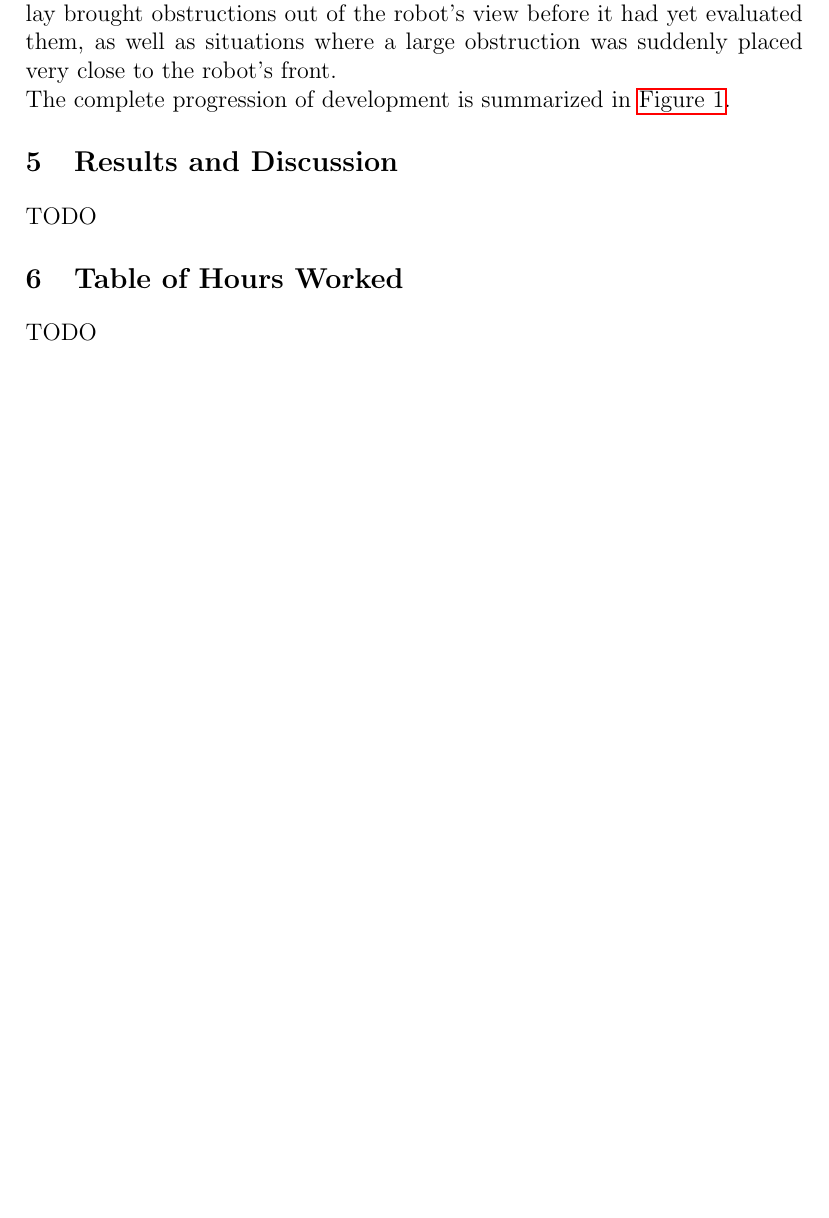
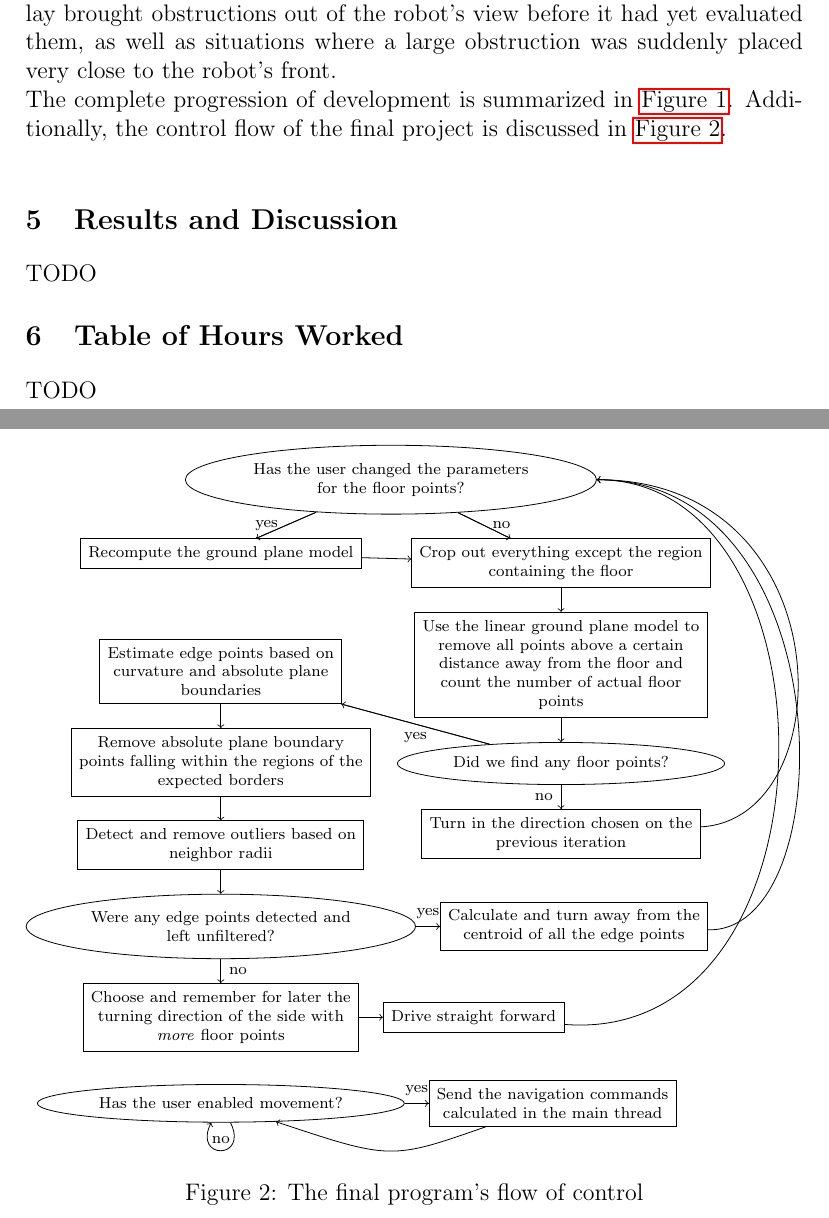
Before and after one commit to solb/turtlebotreport, a LaTeX document (report.tex): part of page 14 of 26 before the commit and two parts of pages 14 and 15 of 27 after it, the two joined at a grey line, cut so that both start at the same text, the shorter picture padded with empty space. Compiled offline with pdfLaTeX.

Commit message:
Added program flow of control flowchart.

```diff
--- a/report.tex
+++ b/report.tex
@@ -12,6 +12,7 @@
 \def\sectionautorefname{Section}
 \usetikzlibrary{chains}
 \usetikzlibrary{scopes}
+\usetikzlibrary{shapes}
 \usetikzlibrary{positioning}
 \begin{document}
 
@@ -111,7 +112,69 @@ Toward the end of development of the gap detection algorithm, another severe pro
 In order to solve the speed issues, I turned to the work of Changhyun Choi, a Ph.D. student at Georgia Institute of Technology who was simultaneously developing a Point Cloud Library class to perform edge detection on organized point clouds.  After building the latest version of the entire library, I experimented with using his code to detect the edges of any occlusions on the floor.  At first, I used the absolute plane boundaries, but this was not ideal for two main reasons:  First, it was unable to pick up objects in the middle of the portion of the plane which we were examining.  Additionally, it was vulnerable to poor-quality floor samples far ahead, which would appear as rounded patches cutting into the distant edge of the floor plane measurably.  Consequently, I patched Choi's class to enable greater control over its high curvature edge detection, which uses the plane's normals rather than its holes, and is therefore less vulnerable to noise.  After reversing my transformation of the floor so that it was no longer being manually flattened, I tuned the edge detection and outlier removal parameters until I had successfully eliminated false positives while effectively capturing the footprints of those objects that intruded on the focal area of the ground plane.  I then instructed the robot to turn away from the centroid of the detected edge points. \\
 Unfortunately, this approach alone was unable to detect obstacles falling completely in front of the area of interest on the ground or expansive holes at any distance.  In anticipation of such situations, the total number of points falling especially close to the model of the ground plane was compared to a set threshold; if it fell under this value, the robot would back up in order to get a broader view of the obstruction.  This turned out to be a poor way to handle the situation, however, as the number of ground points varied significantly depending on the type of flooring, and backing up blindly often resulted in crashing into some unknown obstruction.  As such, absolute plane boundaries were merged back in, this time in addition to curvature detection, and with the added restriction of expected border regions for the former.  Now, if the edge of the ground moved toward where its center was expected to be, it was assumed that there was either a hole encroaching upon the robot's position or an object between the Kinect and its nearest view of the ground, and the detected edge points were pooled with the curvature keypoints in order to determine which direction to turn. \\
 Together, the curvature points and outstanding plane boundary points were able to keep the Kinect from getting close enough to most obstacles to become completely blind.  However, to further ensure the robot's safety, a third check was added:  As the robot drove forward or turned, it constantly remembered the direction in which it would have turned---whether or not it was actually doing so---given the data from the previous frame.  In the case where no ground points were visible, and thus something was completely obscuring the Kinect's view, it would then begin to turn in the stored direction.  This step proved effective against high-speed situations where the processing delay brought obstructions out of the robot's view before it had yet evaluated them, as well as situations where a large obstruction was suddenly placed very close to the robot's front. \\
-The complete progression of development is summarized in \autoref{fig:progression}.
+The complete progression of development is summarized in \autoref{fig:progression}.  Additionally, the control flow of the final project is discussed in \autoref{fig:runtime}. \\
+\begin{figure}
+\begin{tikzpicture}[formatting/.style={font=\scriptsize,execute at begin node={\begin{varwidth}{5cm}\begin{center}},execute at end node={\end{center}\end{varwidth}}}, every node/.style={draw,on chain,formatting}, every on chain/.style=join, every join/.style=->, node distance=12pt]
+{ [start chain=going below]
+	\node[shape=ellipse]{Has the user changed the parameters for the floor points?};
+	{ [start branch=planechanged going below]
+		\node[xshift=-3cm]{Recompute the ground plane model};
+		{ [every node/.style=formatting]
+			\path(chain-end) edge node[left]{yes} (chain/planechanged-end);
+		}
+	}
+	\node[join=with chain/planechanged-end,xshift=3cm]{Crop out everything except the region containing the floor};
+	{ [every node/.style=formatting]
+		\path(\tikzchainprevious) edge node[right]{no} (chain-end);
+	}
+	\node{Use the linear ground plane model to remove all points above a certain distance away from the floor and count the number of actual floor points};
+	\node[shape=ellipse]{Did we find any floor points?};
+	{ [start branch=floorvisible going below]
+		\node[xshift=-6cm,yshift=3cm]{Estimate edge points based on curvature and absolute plane boundaries};
+		{ [every node/.style=formatting]
+			\path(chain-end) edge node[below]{yes} (chain/floorvisible-end);
+		}
+		\node{Remove absolute plane boundary points falling within the regions of the expected borders};
+		\node{Detect and remove outliers based on neighbor radii};
+		\node[shape=ellipse]{Were any edge points detected and left unfiltered?};
+		{ [start branch=edgepoints going right]
+			\node{Calculate and turn away from the centroid of all the edge points};
+			{ [every node/.style=formatting]
+				\path(chain/floorvisible-end) edge node[above]{yes} (chain/floorvisible/edgepoints-end);
+			}
+			\draw[->](chain/floorvisible/edgepoints-end) .. controls (8cm,-8cm) and (8cm,0) .. (chain-1);
+		}
+		\node{Choose and remember for later the turning direction of the side with \textit{more} floor points};
+		{ [every node/.style=formatting]
+			\path(\tikzchainprevious) edge node[right]{no} (chain/floorvisible-end);
+		}
+		\node[on chain=going right]{Drive straight forward};
+		\draw[->](chain/floorvisible-end) .. controls (8cm,-10cm) and (8cm,0) .. (chain-1);
+	}
+	\node{Turn in the direction chosen on the previous iteration};
+	{ [every node/.style=formatting]
+		\path(\tikzchainprevious) edge node[left]{no} (chain-end);
+	}
+	\draw[->](chain-end) .. controls (8cm,-6cm) and (8cm,0) .. (chain-1);
+}
+{ [start chain=drive going right]
+	\node[shape=ellipse,xshift=-3cm,yshift=-11cm]{Has the user enabled movement?};
+	{ [start branch=gosomewhere going right]
+		\node{Send the navigation commands calculated in the main thread};
+		{ [every node/.style=formatting]
+			\path(drive-end) edge node[above]{yes} (drive/gosomewhere-end);
+		}
+		\draw[->](drive/gosomewhere-end) .. controls (0,-12cm) .. (drive-1);
+	}
+	\draw[->](drive-end) .. controls (-2.5cm,-12cm) and (-3.5cm,-12cm) .. (drive-1);
+}
+{ [every node/.style=formatting]
+	\node[xshift=-3cm,yshift=-11.65cm]{no};
+}
+\end{tikzpicture}
+\caption{The final program's flow of control}
+\label{fig:runtime}
+\end{figure}
 
 \section{Results and Discussion}
 TODO
```
